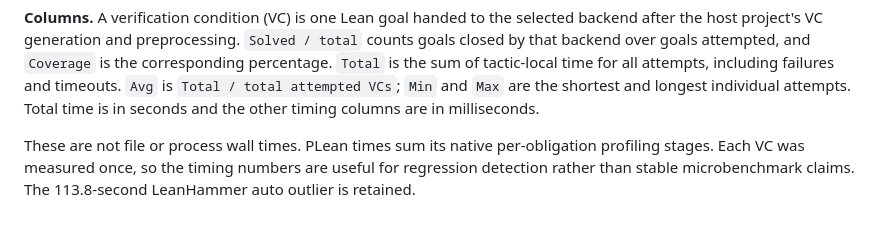
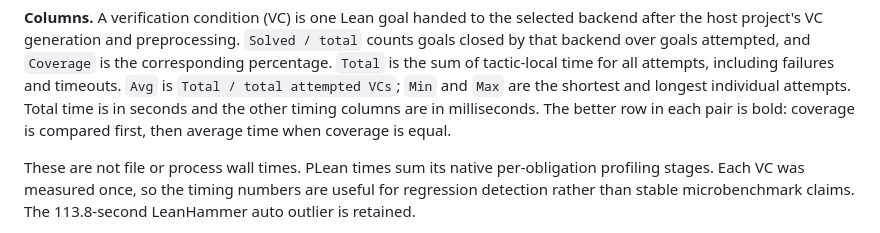
Before and after one commit to AD1024/lean-crush, a Markdown page: BENCHMARKS.md, the part around one of its changes. Rendered like a GitHub page.

Commit message:
Highlight benchmark winners

```diff
--- a/BENCHMARKS.md
+++ b/BENCHMARKS.md
@@ -57,7 +57,8 @@ selected backend after the host project's VC generation and preprocessing.
 time for all attempts, including failures and timeouts. `Avg` is
 `Total / total attempted VCs`; `Min` and `Max` are the shortest and longest
 individual attempts. Total time is in seconds and the other timing columns are
-in milliseconds.
+in milliseconds. The better row in each pair is bold: coverage is compared
+first, then average time when coverage is equal.
 
 These are not file or process wall times. PLean times sum its native
 per-obligation profiling stages. Each VC was measured once, so the timing
```
Also changed, not shown: other parts of BENCHMARKS.md (+6 -6 lines).
